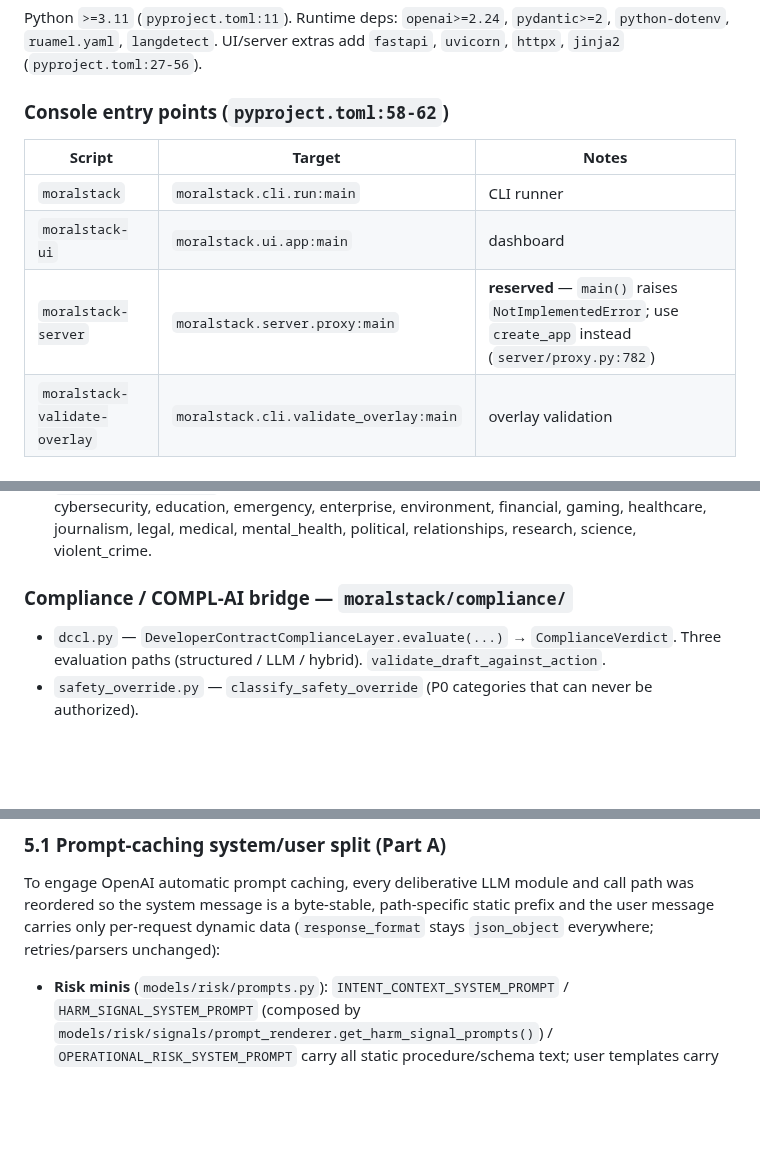
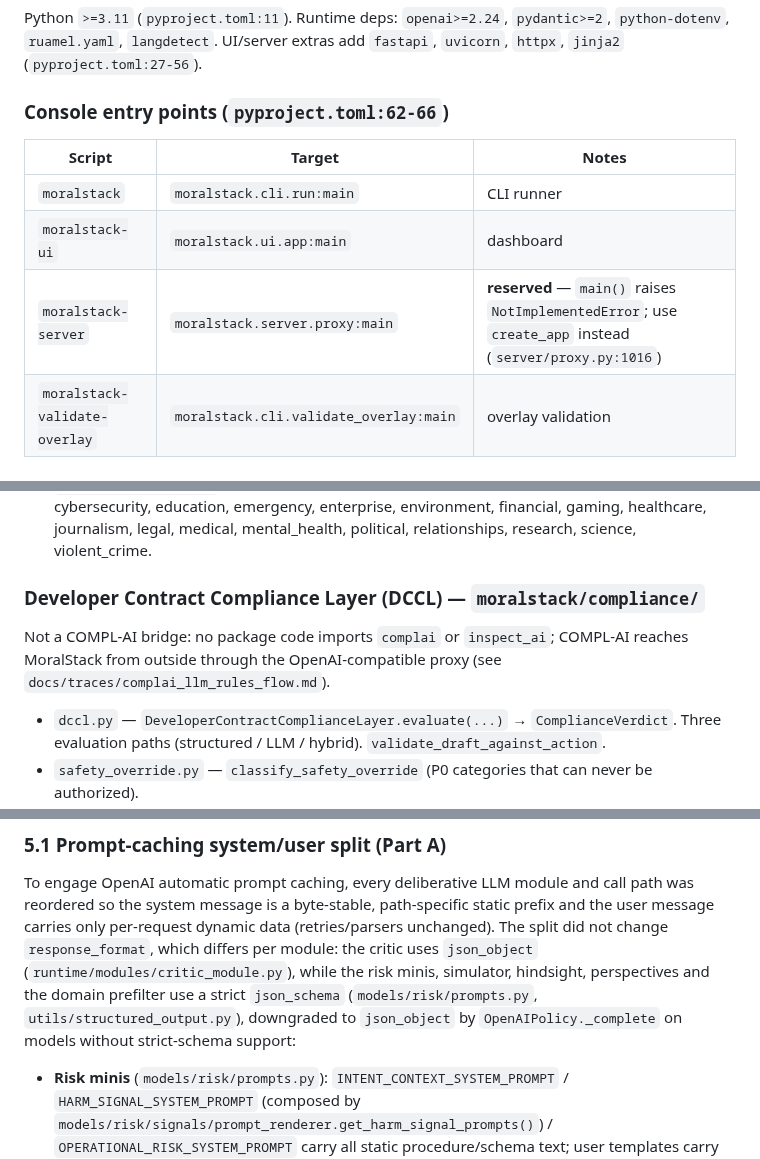
Before and after one commit to fdidonato/moralstack, a Markdown page: docs/MORALSTACK_CODEBASE_INDEX.md, 3 parts joined by grey strips. Rendered like a GitHub page; blank space fills up the shorter version.

Commit message:
docs(index): correct stale codebase index facts
- 5.1 claimed response_format stays json_object everywhere; only the
  critic uses json_object, the risk minis, simulator, hindsight,
  perspectives and domain prefilter use a strict json_schema
  (downgraded on models without strict-schema support).
- Console entry points are at pyproject.toml:62-66 and the
  moralstack-server stub at server/proxy.py:1016.
- moralstack/compliance/ is the DCCL, not a COMPL-AI bridge.

```diff
--- a/docs/MORALSTACK_CODEBASE_INDEX.md
+++ b/docs/MORALSTACK_CODEBASE_INDEX.md
@@ -52,13 +52,13 @@ Python `>=3.11` (`pyproject.toml:11`). Runtime deps: `openai>=2.24`, `pydantic>=
 `python-dotenv`, `ruamel.yaml`, `langdetect`. UI/server extras add `fastapi`,
 `uvicorn`, `httpx`, `jinja2` (`pyproject.toml:27-56`).
 
-### Console entry points (`pyproject.toml:58-62`)
+### Console entry points (`pyproject.toml:62-66`)
 
 | Script | Target | Notes |
 |---|---|---|
 | `moralstack` | `moralstack.cli.run:main` | CLI runner |
 | `moralstack-ui` | `moralstack.ui.app:main` | dashboard |
-| `moralstack-server` | `moralstack.server.proxy:main` | **reserved** — `main()` raises `NotImplementedError`; use `create_app` instead (`server/proxy.py:782`) |
+| `moralstack-server` | `moralstack.server.proxy:main` | **reserved** — `main()` raises `NotImplementedError`; use `create_app` instead (`server/proxy.py:1016`) |
 | `moralstack-validate-overlay` | `moralstack.cli.validate_overlay:main` | overlay validation |
 
 ---
@@ -398,7 +398,11 @@ Python `>=3.11` (`pyproject.toml:11`). Runtime deps: `openai>=2.24`, `pydantic>=
   financial, gaming, healthcare, journalism, legal, medical, mental_health,
   political, relationships, research, science, violent_crime.
 
-### Compliance / COMPL-AI bridge — `moralstack/compliance/`
+### Developer Contract Compliance Layer (DCCL) — `moralstack/compliance/`
+
+Not a COMPL-AI bridge: no package code imports `complai` or `inspect_ai`; COMPL-AI reaches MoralStack from outside
+through the OpenAI-compatible proxy (see `docs/traces/complai_llm_rules_flow.md`).
+
 - `dccl.py` — `DeveloperContractComplianceLayer.evaluate(...)` → `ComplianceVerdict`.
   Three evaluation paths (structured / LLM / hybrid). `validate_draft_against_action`.
 - `safety_override.py` — `classify_safety_override` (P0 categories that can never
@@ -638,7 +642,11 @@ can additionally raise the score with a sensitive-overlay floor
 To engage OpenAI automatic prompt caching, every deliberative LLM module and
 call path was reordered so the system message is a byte-stable, path-specific
 static prefix and the user message carries only per-request dynamic data
-(`response_format` stays `json_object` everywhere; retries/parsers unchanged):
+(retries/parsers unchanged). The split did not change `response_format`, which differs per
+module: the critic uses `json_object` (`runtime/modules/critic_module.py`), while the risk minis,
+simulator, hindsight, perspectives and the domain prefilter use a strict `json_schema`
+(`models/risk/prompts.py`, `utils/structured_output.py`), downgraded to `json_object` by
+`OpenAIPolicy._complete` on models without strict-schema support:
 - **Risk minis** (`models/risk/prompts.py`): `INTENT_CONTEXT_SYSTEM_PROMPT` /
   `HARM_SIGNAL_SYSTEM_PROMPT` (composed by
   `models/risk/signals/prompt_renderer.get_harm_signal_prompts()`) /
```
Also changed, not shown: CHANGELOG.md (+4 -0 lines).
